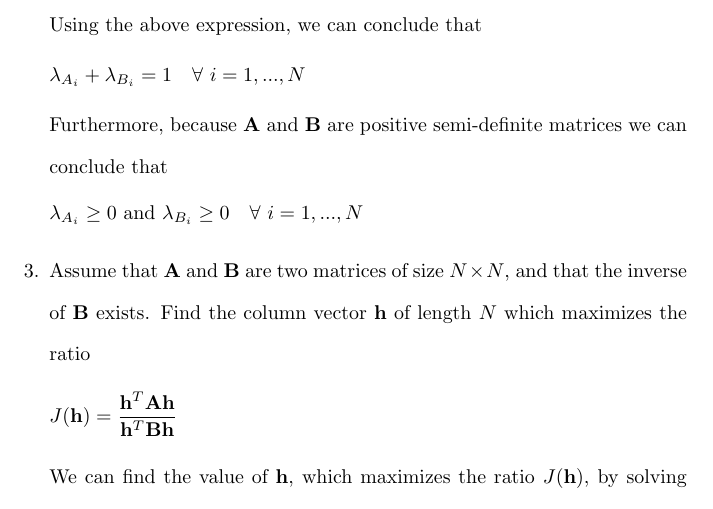
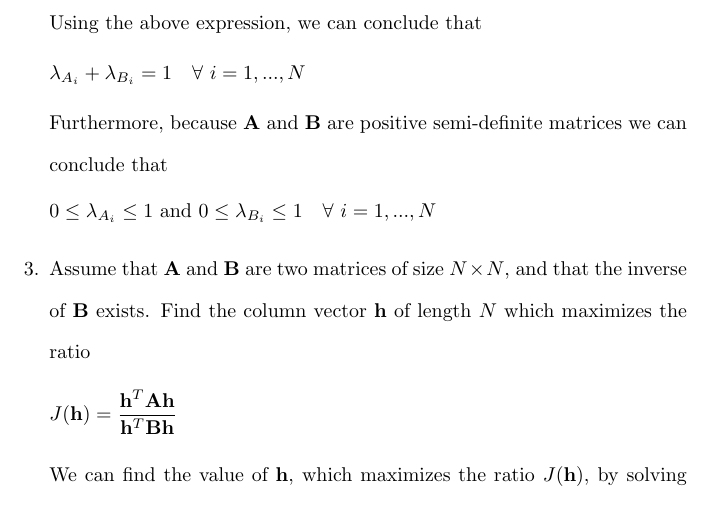
Before and after one commit to osowatzke/ECE_523_HW, a LaTeX problem sheet (1/Homework1_Sowatzke.tex): part of page 4 of 11, cut so that both start at the same text. Compiled offline with pdfLaTeX.

Commit message:
Modified conclusion for problem 2

```diff
--- a/1/Homework1_Sowatzke.tex
+++ b/1/Homework1_Sowatzke.tex
@@ -145,7 +145,7 @@
 
 		Furthermore, because $\mathbf{A}$ and $\mathbf{B}$ are positive semi-definite matrices we can conclude that
 
-		$\lambda_{A_i} \geq 0$ and $\lambda_{B_i} \geq 0\quad \forall\ i = 1,...,N$
+		$0 \leq \lambda_{A_i} \leq 1$ and $0 \leq \lambda_{B_i} \leq 1 \quad \forall\ i = 1,...,N$
 
 		\item Assume that $\mathbf{A}$ and $\mathbf{B}$ are two matrices of size $N \times N$, and that the inverse of $\mathbf{B}$ exists. Find the column vector $\mathbf{h}$ of length $N$ which maximizes the ratio
 
```
